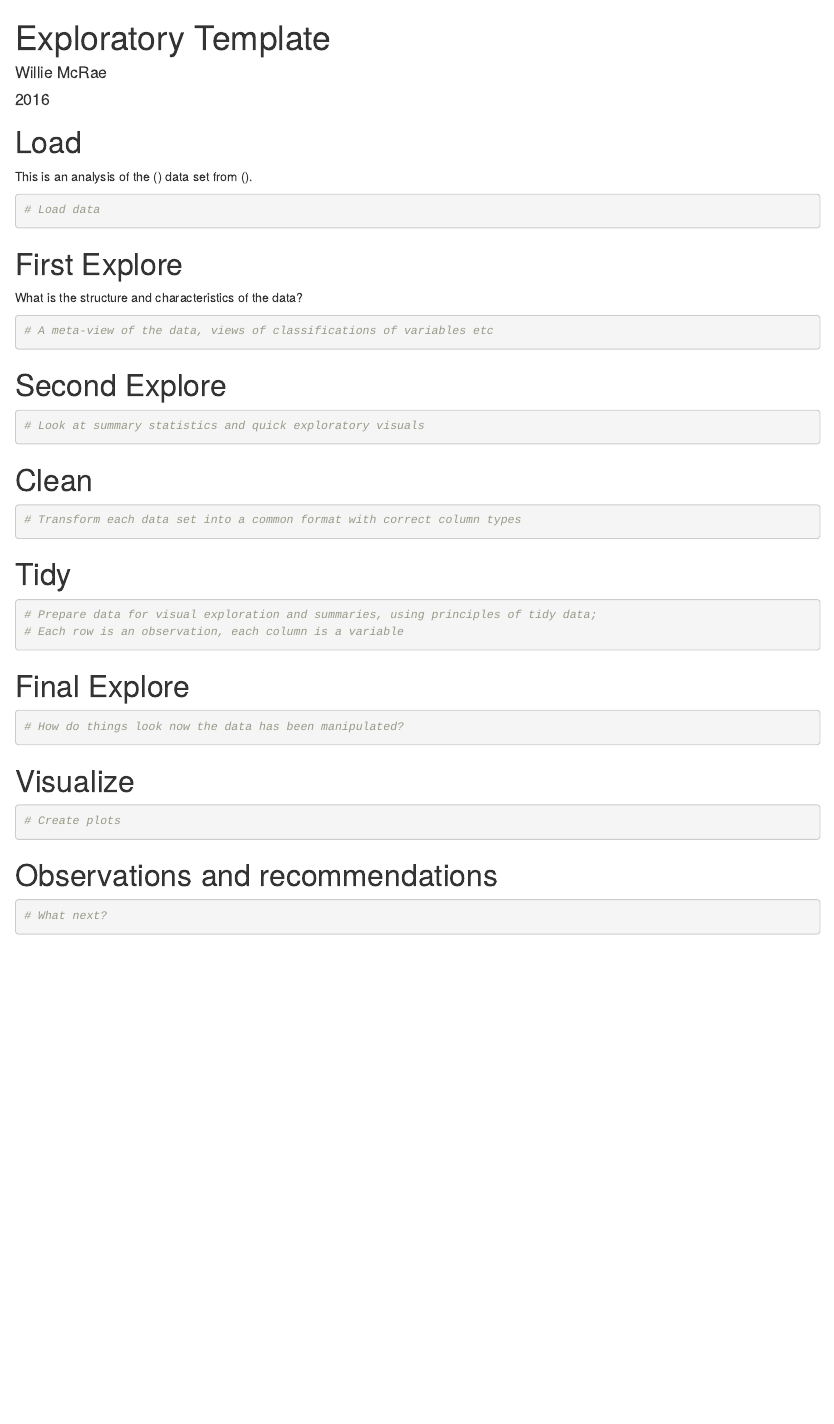
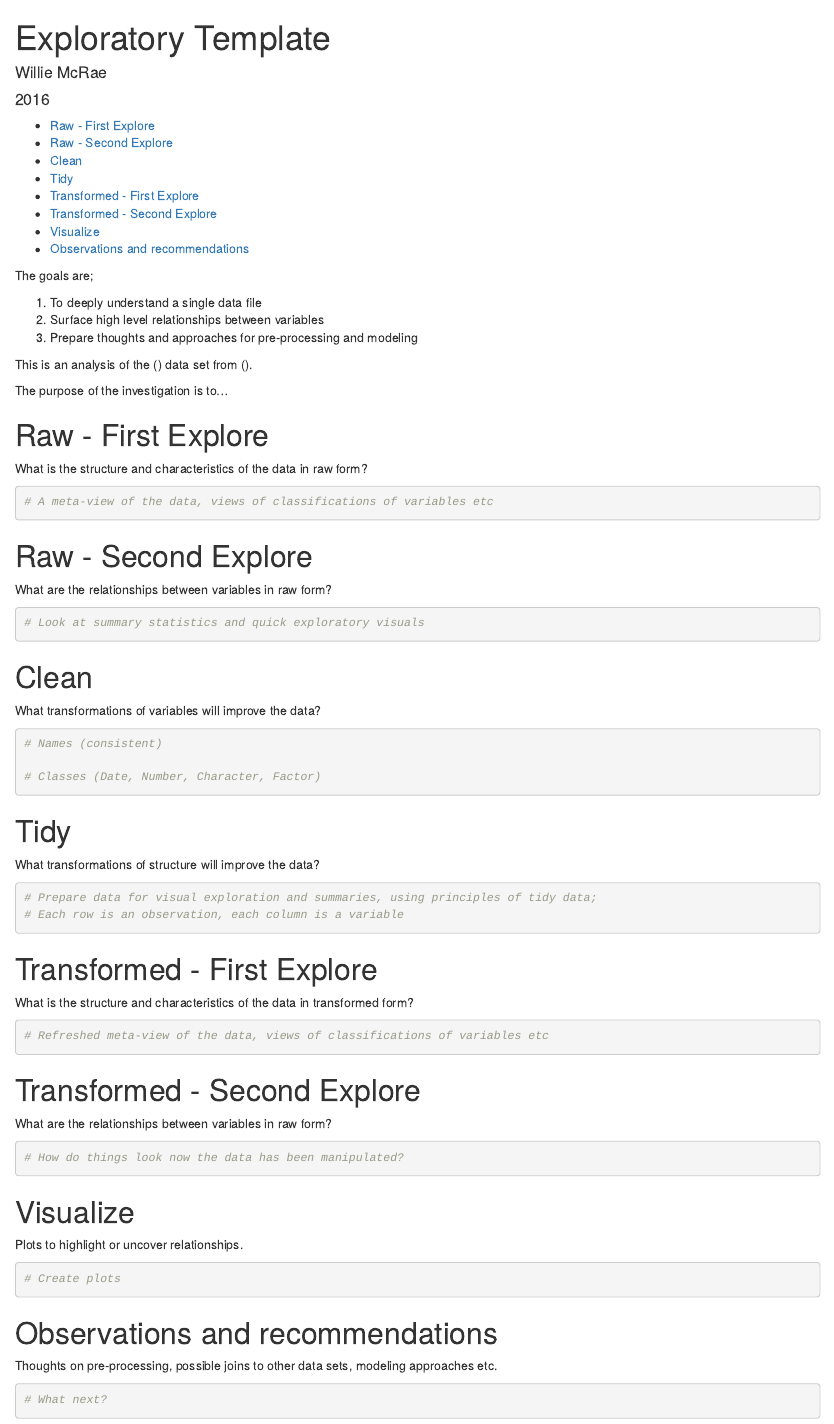
Before and after one commit to WillieMcRae/r_templates, an R Markdown document (exploratory_analysis_template.Rmd): the page in a window 1100 px wide, from its top. Rendered offline with R 4.5, knitr and Pandoc, with nearby package versions; some code elsewhere in the file could not run offline.

Commit message:
Update Rmd

````diff
--- a/exploratory_analysis_template.Rmd
+++ b/exploratory_analysis_template.Rmd
@@ -2,7 +2,15 @@
 title: "Exploratory Template"
 author: "Willie McRae"
 date: "2016"
-output: html_document
+output:
+  html_document:
+    toc: yes
 ---
+The goals are;
+
+1. To deeply understand a single data file
+2. Surface high level relationships between variables
+3. Prepare thoughts and approaches for pre-processing and modeling
+
 ```{r setup, include = FALSE}
 # Set Working Directory
@@ -13,56 +21,68 @@ library(tidyverse)
 
 ```
 
-# Load
-
 This is an analysis of the () data set from ().
 
-```{r load}
+The purpose of the investigation is to...
+
+```{r load, include = FALSE}
 # Load data
 
 ```
 
-# First Explore
+# Raw - First Explore
+What is the structure and characteristics of the data in raw form?
 
-What is the structure and characteristics of the data?
-
-```{r explore_1}
+```{r raw_explore_1}
 # A meta-view of the data, views of classifications of variables etc
-
 
 ```
 
-# Second Explore
+# Raw - Second Explore
+What are the relationships between variables in raw form?
 
-```{r explore_2}
+```{r raw_explore_2}
 # Look at summary statistics and quick exploratory visuals
 
 ```
 
 # Clean
+What transformations of variables will improve the data?
+```{r clean}
+# Names (consistent)
 
-```{r clean}
-# Transform each data set into a common format with correct column types
+# Classes (Date, Number, Character, Factor)
+
 
 ```
 
 # Tidy
-
+What transformations of structure will improve the data?
 ```{r tidy}
 # Prepare data for visual exploration and summaries, using principles of tidy data;
 # Each row is an observation, each column is a variable
 
 ```
 
-# Final Explore
 
-```{r explore_3}
+# Transformed - First Explore
+What is the structure and characteristics of the data in transformed form?
+```{r transformed_explore_1}
+# Refreshed meta-view of the data, views of classifications of variables etc
+
+```
+
+
+# Transformed - Second Explore
+What are the relationships between variables in raw form?
+```{r transformed_explore_2}
 # How do things look now the data has been manipulated?
 
 ```
 
+
 # Visualize
-
+Plots to highlight or uncover relationships.
 ```{r visualize}
 # Create plots
 
@@ -70,7 +90,7 @@ What is the structure and characteristics of the data?
 
 
 # Observations and recommendations
-
+Thoughts on pre-processing, possible joins to other data sets, modeling approaches etc.
 ```{r observations}
 # What next?
 
````
Also changed, not shown: exploratory_analysis_template.html (added), exploratory_analysis_template.Rmd (2 more changed lines).
